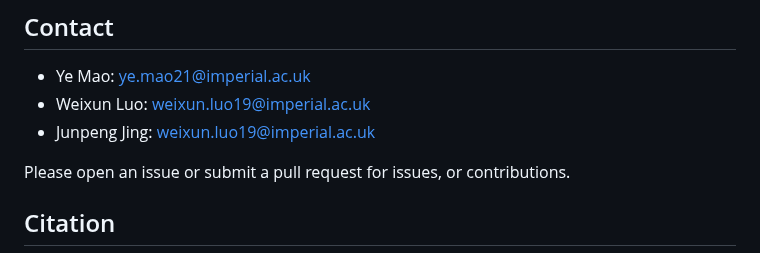
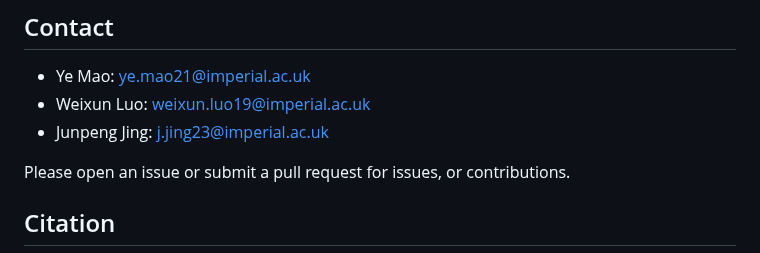
Before and after one commit to LuxiaraQian/Hypo3D, a Markdown page: README.md, the part around the change. GitHub-like rendering.

```diff
--- a/README.md
+++ b/README.md
@@ -77,7 +77,7 @@ Hypo3D/
 ## Contact
 - Ye Mao: ye.mao21@imperial.ac.uk
 - Weixun Luo: weixun.luo19@imperial.ac.uk
-- Junpeng Jing: weixun.luo19@imperial.ac.uk
+- Junpeng Jing: j.jing23@imperial.ac.uk
 
 Please open an issue or submit a pull request for issues, or contributions.
 
```
